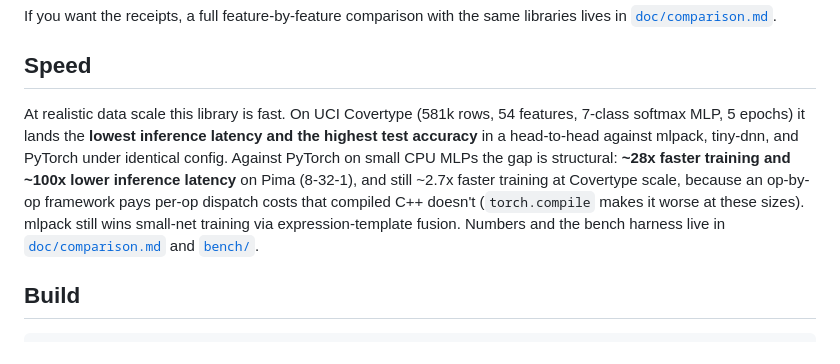
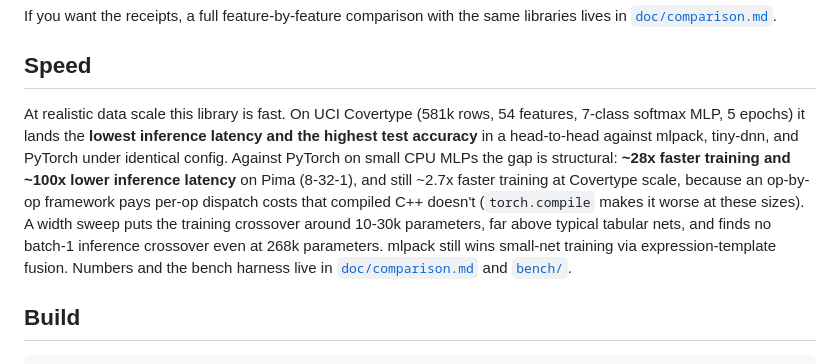
Before and after one commit to DoktorMike/neuralnethack, a Markdown page: README.md, the part around the change. Drawn GitHub-style.

Commit message:
docs: document pytorch crossover from width sweep

```diff
--- a/README.md
+++ b/README.md
@@ -42,7 +42,7 @@ If you want the receipts, a full feature-by-feature comparison with the same lib
 
 ## Speed
 
-At realistic data scale this library is fast. On UCI Covertype (581k rows, 54 features, 7-class softmax MLP, 5 epochs) it lands the **lowest inference latency and the highest test accuracy** in a head-to-head against mlpack, tiny-dnn, and PyTorch under identical config. Against PyTorch on small CPU MLPs the gap is structural: **~28x faster training and ~100x lower inference latency** on Pima (8-32-1), and still ~2.7x faster training at Covertype scale, because an op-by-op framework pays per-op dispatch costs that compiled C++ doesn't (`torch.compile` makes it worse at these sizes). mlpack still wins small-net training via expression-template fusion. Numbers and the bench harness live in [`doc/comparison.md`](doc/comparison.md#speed-and-accuracy-on-real-benchmarks) and [`bench/`](bench/).
+At realistic data scale this library is fast. On UCI Covertype (581k rows, 54 features, 7-class softmax MLP, 5 epochs) it lands the **lowest inference latency and the highest test accuracy** in a head-to-head against mlpack, tiny-dnn, and PyTorch under identical config. Against PyTorch on small CPU MLPs the gap is structural: **~28x faster training and ~100x lower inference latency** on Pima (8-32-1), and still ~2.7x faster training at Covertype scale, because an op-by-op framework pays per-op dispatch costs that compiled C++ doesn't (`torch.compile` makes it worse at these sizes). A width sweep puts the training crossover around 10-30k parameters, far above typical tabular nets, and finds no batch-1 inference crossover even at 268k parameters. mlpack still wins small-net training via expression-template fusion. Numbers and the bench harness live in [`doc/comparison.md`](doc/comparison.md#speed-and-accuracy-on-real-benchmarks) and [`bench/`](bench/).
 
 ## Build
 
```
Also changed, not shown: doc/comparison.md (+20 -0 lines).
